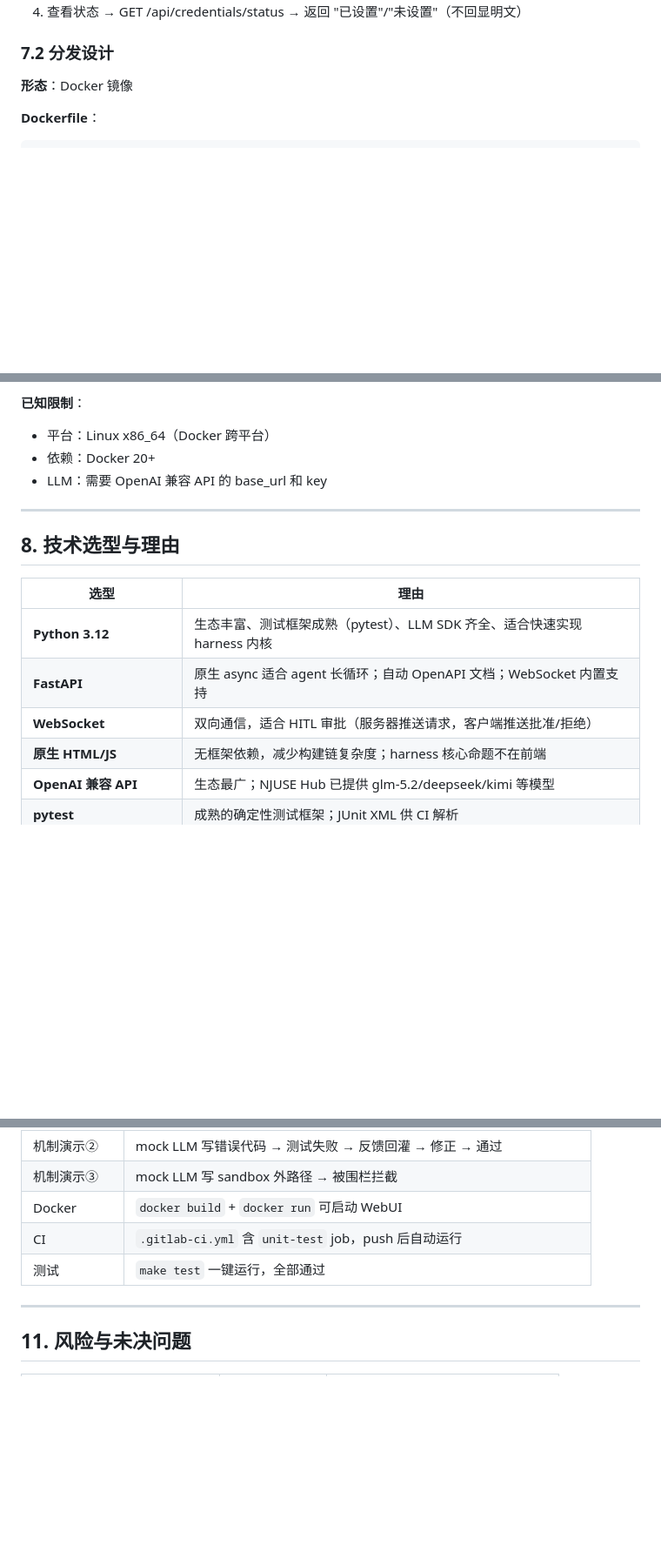
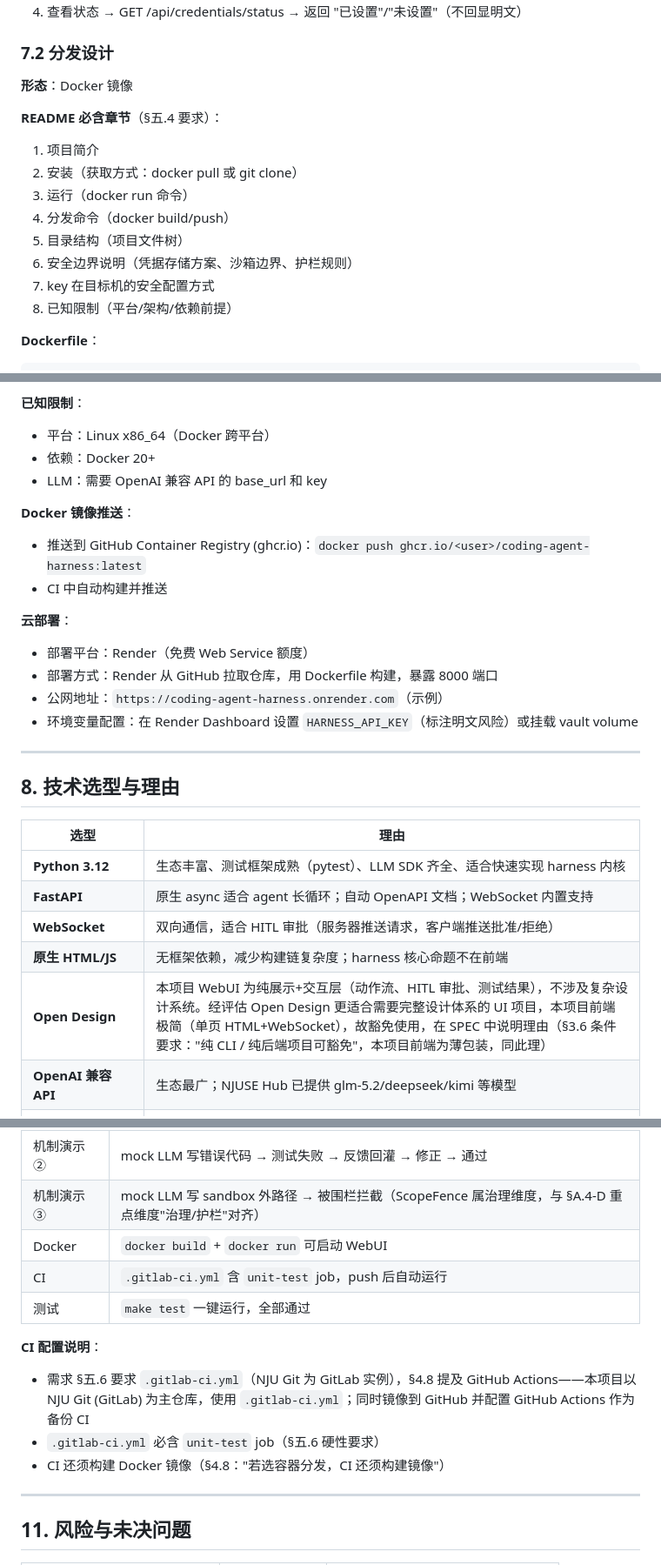
Before and after one commit to cxh4387-dotcom/coding-agent-harness, a Markdown page: SPEC.md, 3 parts joined by grey strips. Shown at 87% size. Drawn GitHub-style; blank space fills up the shorter version.

````diff
--- a/SPEC.md
+++ b/SPEC.md
@@ -400,6 +428,16 @@ class HarnessConfig:
 ### 7.2 分发设计
 
 **形态**：Docker 镜像
+
+**README 必含章节**（§五.4 要求）：
+1. 项目简介
+2. 安装（获取方式：docker pull 或 git clone）
+3. 运行（docker run 命令）
+4. 分发命令（docker build/push）
+5. 目录结构（项目文件树）
+6. 安全边界说明（凭据存储方案、沙箱边界、护栏规则）
+7. key 在目标机的安全配置方式
+8. 已知限制（平台/架构/依赖前提）
 
 **Dockerfile**：
 ```dockerfile
@@ -428,6 +466,16 @@ docker run -p 8000:8000 -v $(pwd)/workspace:/app/workspace coding-agent-harness
 - 依赖：Docker 20+
 - LLM：需要 OpenAI 兼容 API 的 base_url 和 key
 
+**Docker 镜像推送**：
+- 推送到 GitHub Container Registry (ghcr.io)：`docker push ghcr.io/<user>/coding-agent-harness:latest`
+- CI 中自动构建并推送
+
+**云部署**：
+- 部署平台：Render（免费 Web Service 额度）
+- 部署方式：Render 从 GitHub 拉取仓库，用 Dockerfile 构建，暴露 8000 端口
+- 公网地址：`https://coding-agent-harness.onrender.com`（示例）
+- 环境变量配置：在 Render Dashboard 设置 `HARNESS_API_KEY`（标注明文风险）或挂载 vault volume
+
 ---
 
 ## 8. 技术选型与理由
@@ -438,6 +486,7 @@ docker run -p 8000:8000 -v $(pwd)/workspace:/app/workspace coding-agent-harness
 | **FastAPI** | 原生 async 适合 agent 长循环；自动 OpenAPI 文档；WebSocket 内置支持 |
 | **WebSocket** | 双向通信，适合 HITL 审批（服务器推送请求，客户端推送批准/拒绝） |
 | **原生 HTML/JS** | 无框架依赖，减少构建链复杂度；harness 核心命题不在前端 |
+| **Open Design** | 本项目 WebUI 为纯展示+交互层（动作流、HITL 审批、测试结果），不涉及复杂设计系统。经评估 Open Design 更适合需要完整设计体系的 UI 项目，本项目前端极简（单页 HTML+WebSocket），故豁免使用，在 SPEC 中说明理由（§3.6 条件要求："纯 CLI / 纯后端项目可豁免"，本项目前端为薄包装，同此理） |
 | **OpenAI 兼容 API** | 生态最广；NJUSE Hub 已提供 glm-5.2/deepseek/kimi 等模型 |
 | **pytest** | 成熟的确定性测试框架；JUnit XML 供 CI 解析 |
 | **cryptography (Fernet)** | 对称加密，标准库级别可靠性 |
@@ -526,10 +575,15 @@ docker run -p 8000:8000 -v $(pwd)/workspace:/app/workspace coding-agent-harness
 | WebUI | 能提交任务、实时看到动作流、审批 HITL、查看测试反馈 |
 | 机制演示① | mock LLM 触发 `rm -rf` → 被护栏拦截，确定性可复现 |
 | 机制演示② | mock LLM 写错误代码 → 测试失败 → 反馈回灌 → 修正 → 通过 |
-| 机制演示③ | mock LLM 写 sandbox 外路径 → 被围栏拦截 |
+| 机制演示③ | mock LLM 写 sandbox 外路径 → 被围栏拦截（ScopeFence 属治理维度，与 §A.4-D 重点维度"治理/护栏"对齐） |
 | Docker | `docker build` + `docker run` 可启动 WebUI |
 | CI | `.gitlab-ci.yml` 含 `unit-test` job，push 后自动运行 |
 | 测试 | `make test` 一键运行，全部通过 |
+
+**CI 配置说明**：
+- 需求 §五.6 要求 `.gitlab-ci.yml`（NJU Git 为 GitLab 实例），§4.8 提及 GitHub Actions——本项目以 NJU Git (GitLab) 为主仓库，使用 `.gitlab-ci.yml`；同时镜像到 GitHub 并配置 GitHub Actions 作为备份 CI
+- `.gitlab-ci.yml` 必含 `unit-test` job（§五.6 硬性要求）
+- CI 还须构建 Docker 镜像（§4.8："若选容器分发，CI 还须构建镜像"）
 
 ---
 
````
Also changed, not shown: other parts of SPEC.md (+34 -6 lines).
